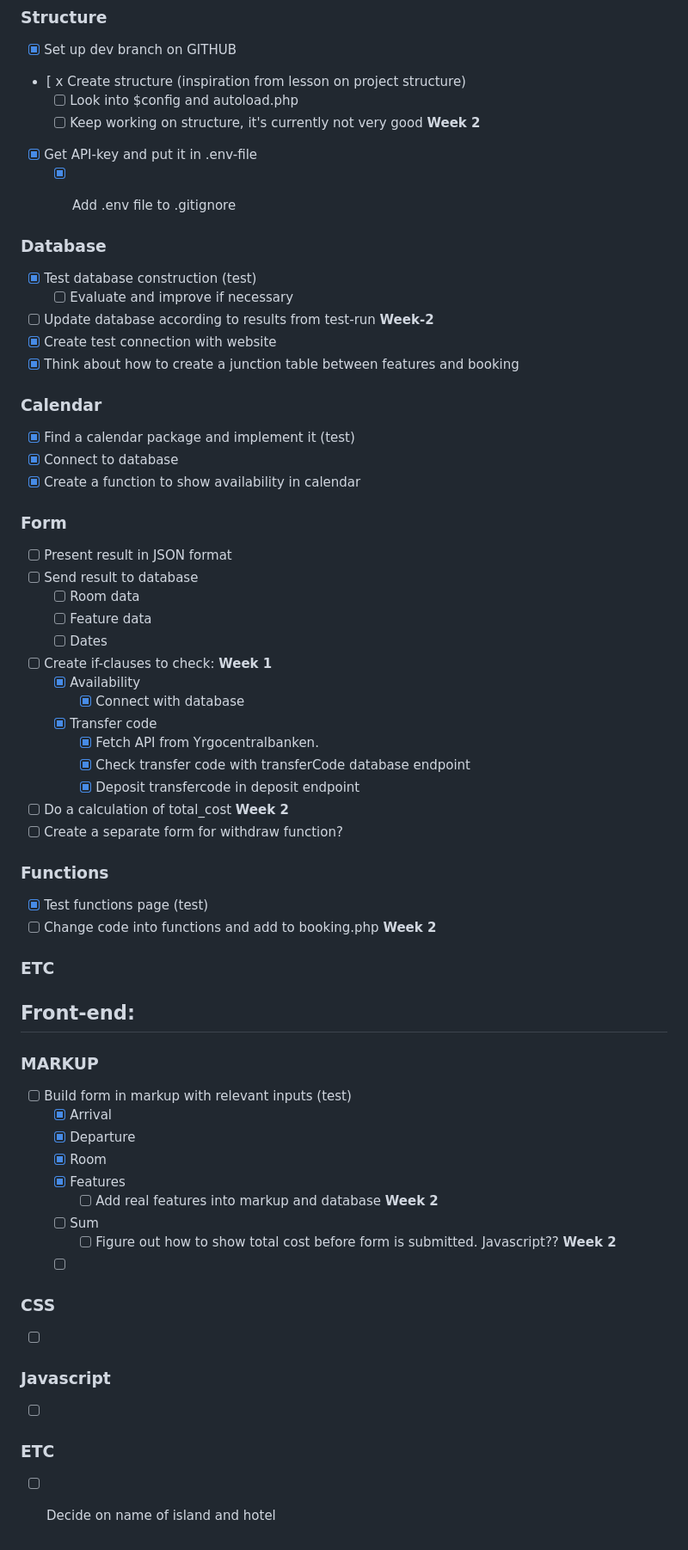
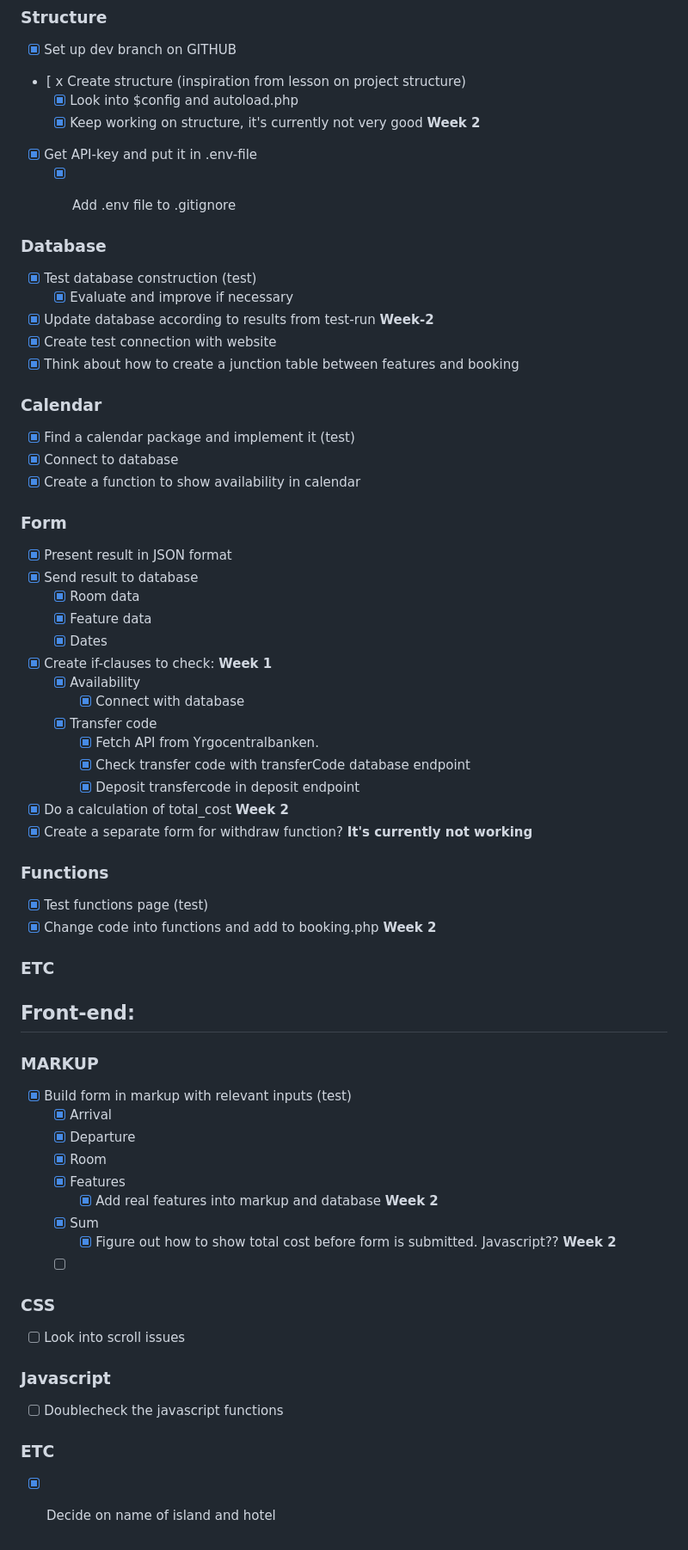
Before and after one commit to Andreawingardh/Yrgopelago, a Markdown page: README.md, the part around the change printed below. Shown: that part at 86% size. Rendered like a GitHub page.

```diff
--- a/README.md
+++ b/README.md
@@ -97,16 +97,16 @@ $acceptedSets: [
 ### Structure
 - [x] Set up dev branch on GITHUB
 - [ x Create structure (inspiration from lesson on project structure)
-    - [ ] Look into $config and autoload.php
-    - [ ] Keep working on structure, it's currently not very good **Week 2**
+    - [x] Look into $config and autoload.php
+    - [x] Keep working on structure, it's currently not very good **Week 2**
 - [x] Get API-key and put it in .env-file
     - [x] Add .env file to .gitignore
 
 
 ### Database
 - [x] Test database construction (test)
-    - [ ] Evaluate and improve if necessary
-- [ ] Update database according to results from test-run **Week-2**
+    - [x] Evaluate and improve if necessary
+- [x] Update database according to results from test-run **Week-2**
 - [x] Create test connection with website
 - [x] Think about how to create a junction table between features and booking
 
@@ -116,43 +116,43 @@ $acceptedSets: [
 - [x] Create a function to show availability in calendar
 
 ### Form
-- [ ] Present result in JSON format
-- [ ] Send result to database
-    - [ ]  Room data
-    - [ ]  Feature data
-    - [ ]  Dates
-- [ ] Create if-clauses to check: **Week 1**
+- [x] Present result in JSON format
+- [x] Send result to database
+    - [x]  Room data
+    - [x]  Feature data
+    - [x]  Dates
+- [x] Create if-clauses to check: **Week 1**
     - [x] Availability
         - [x] Connect with database
     - [x] Transfer code
         - [x] Fetch API from Yrgocentralbanken.
         - [x] Check transfer code with transferCode database endpoint
         - [x] Deposit transfercode in deposit endpoint
-- [ ] Do a calculation of total_cost **Week 2**
-- [ ] Create a separate form for withdraw function?
+- [x] Do a calculation of total_cost **Week 2**
+- [x] Create a separate form for withdraw function? **It's currently not working**
 
 ### Functions
 - [x] Test functions page (test)
-- [ ] Change code into functions and add to booking.php **Week 2**
+- [x] Change code into functions and add to booking.php **Week 2**
 
 ### ETC
 
 ## Front-end:
 ### MARKUP
-- [ ] Build form in markup with relevant inputs (test)
+- [x] Build form in markup with relevant inputs (test)
     - [x] Arrival
     - [x] Departure
     - [x] Room
     - [x] Features
-        - [ ] Add real features into markup and database **Week 2**
-    - [ ] Sum
-        - [ ] Figure out how to show total cost before form is submitted. Javascript?? **Week 2**
+        - [x] Add real features into markup and database **Week 2**
+    - [x] Sum
+        - [x] Figure out how to show total cost before form is submitted. Javascript?? **Week 2**
     - [ ]
 ### CSS
-- [ ]
+- [ ] Look into scroll issues
 
 ### Javascript
-- [ ]
+- [ ] Doublecheck the javascript functions
 
 ### ETC
-- [ ] Decide on name of island and hotel
+- [x] Decide on name of island and hotel
```
Also changed, not shown: other parts of README.md (+15 -15 lines).
